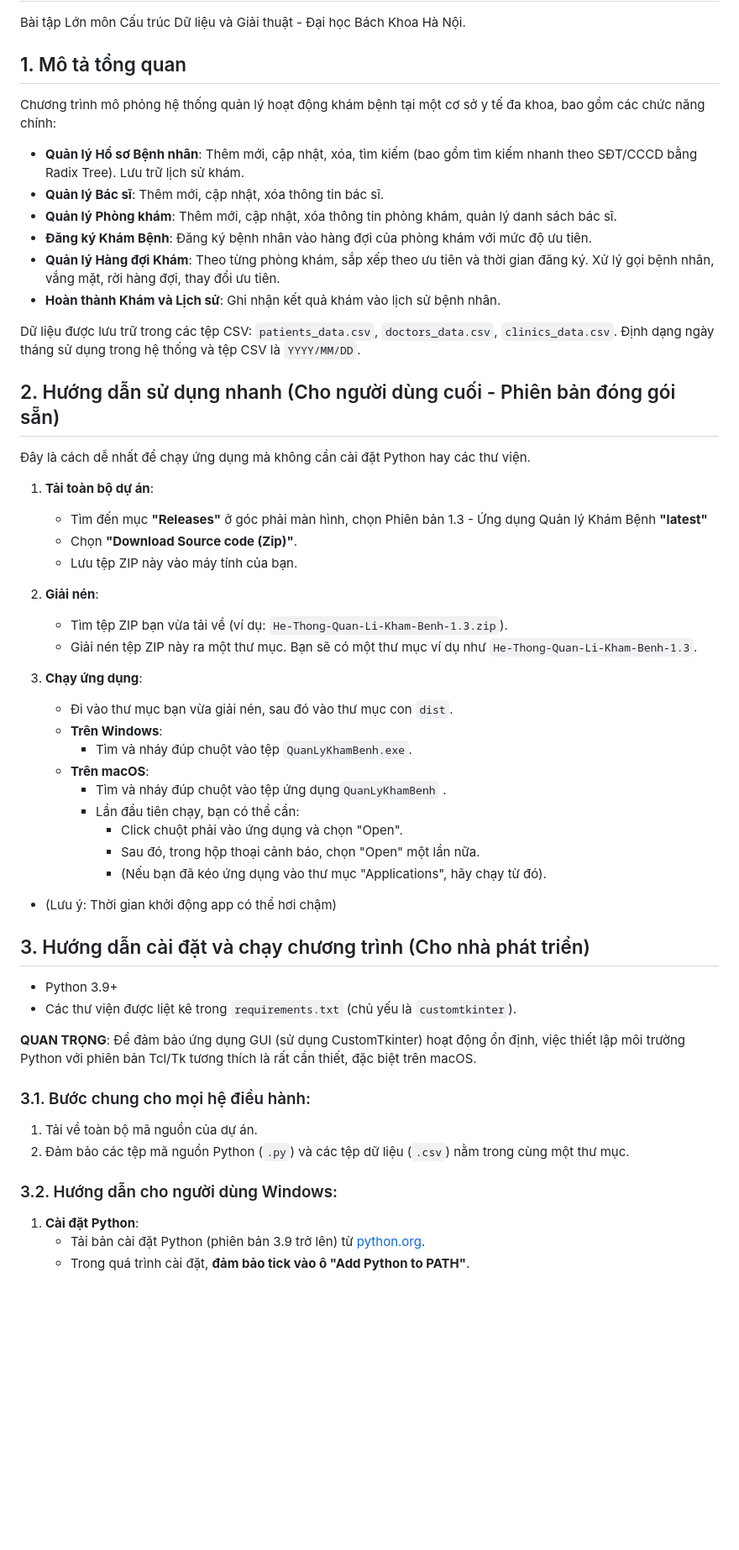
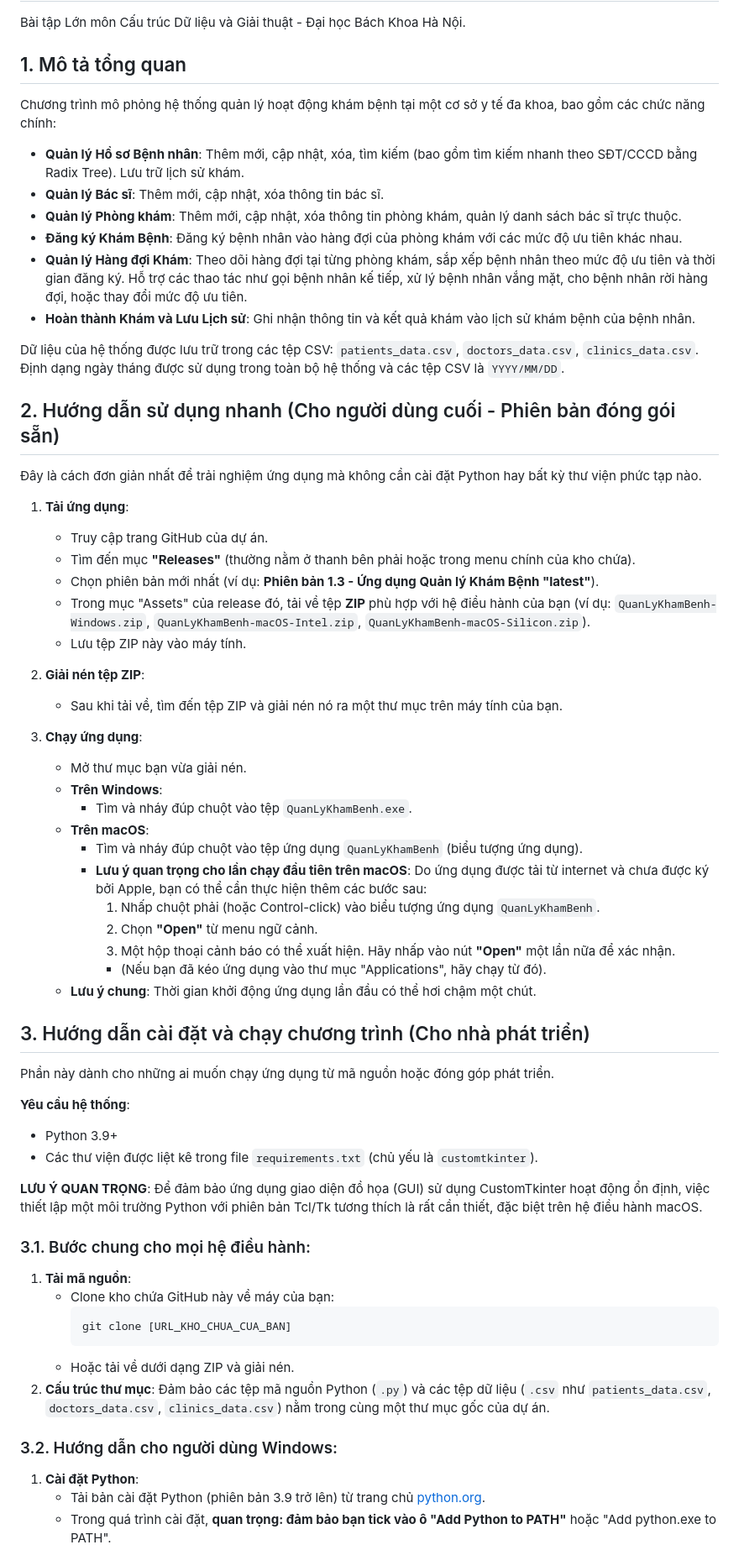
Before and after one commit to DoanVinhNhan/He-Thong-Quan-Li-Kham-Benh, a Markdown page: README.md, the part around one of its changes. Shown at 84% size. Drawn GitHub-style; blank space fills up the shorter version.

````diff
--- a/README.md
+++ b/README.md
@@ -3,52 +3,69 @@
 Bài tập Lớn môn Cấu trúc Dữ liệu và Giải thuật - Đại học Bách Khoa Hà Nội.
 
 ## 1. Mô tả tổng quan
+
 Chương trình mô phỏng hệ thống quản lý hoạt động khám bệnh tại một cơ sở y tế đa khoa, bao gồm các chức năng chính:
+
 * **Quản lý Hồ sơ Bệnh nhân**: Thêm mới, cập nhật, xóa, tìm kiếm (bao gồm tìm kiếm nhanh theo SĐT/CCCD bằng Radix Tree). Lưu trữ lịch sử khám.
 * **Quản lý Bác sĩ**: Thêm mới, cập nhật, xóa thông tin bác sĩ.
-* **Quản lý Phòng khám**: Thêm mới, cập nhật, xóa thông tin phòng khám, quản lý danh sách bác sĩ.
-* **Đăng ký Khám Bệnh**: Đăng ký bệnh nhân vào hàng đợi của phòng khám với mức độ ưu tiên.
-* **Quản lý Hàng đợi Khám**: Theo từng phòng khám, sắp xếp theo ưu tiên và thời gian đăng ký. Xử lý gọi bệnh nhân, vắng mặt, rời hàng đợi, thay đổi ưu tiên.
-* **Hoàn thành Khám và Lịch sử**: Ghi nhận kết quả khám vào lịch sử bệnh nhân.
+* **Quản lý Phòng khám**: Thêm mới, cập nhật, xóa thông tin phòng khám, quản lý danh sách bác sĩ trực thuộc.
+* **Đăng ký Khám Bệnh**: Đăng ký bệnh nhân vào hàng đợi của phòng khám với các mức độ ưu tiên khác nhau.
+* **Quản lý Hàng đợi Khám**: Theo dõi hàng đợi tại từng phòng khám, sắp xếp bệnh nhân theo mức độ ưu tiên và thời gian đăng ký. Hỗ trợ các thao tác như gọi bệnh nhân kế tiếp, xử lý bệnh nhân vắng mặt, cho bệnh nhân rời hàng đợi, hoặc thay đổi mức độ ưu tiên.
+* **Hoàn thành Khám và Lưu Lịch sử**: Ghi nhận thông tin và kết quả khám vào lịch sử khám bệnh của bệnh nhân.
 
-Dữ liệu được lưu trữ trong các tệp CSV: `patients_data.csv`, `doctors_data.csv`, `clinics_data.csv`.
-Định dạng ngày tháng sử dụng trong hệ thống và tệp CSV là `YYYY/MM/DD`.
+Dữ liệu của hệ thống được lưu trữ trong các tệp CSV: `patients_data.csv`, `doctors_data.csv`, `clinics_data.csv`.
+Định dạng ngày tháng được sử dụng trong toàn bộ hệ thống và các tệp CSV là `YYYY/MM/DD`.
 
 ## 2. Hướng dẫn sử dụng nhanh (Cho người dùng cuối - Phiên bản đóng gói sẵn)
-Đây là cách dễ nhất để chạy ứng dụng mà không cần cài đặt Python hay các thư viện.
-1.  **Tải toàn bộ dự án**:
-    * Tìm đến mục **"Releases"** ở góc phải màn hình, chọn Phiên bản 1.3 - Ứng dụng Quản lý Khám Bệnh **"latest"**
-    * Chọn **"Download Source code (Zip)"**.
-    * Lưu tệp ZIP này vào máy tính của bạn.
 
-2.  **Giải nén**:
-    * Tìm tệp ZIP bạn vừa tải về (ví dụ: `He-Thong-Quan-Li-Kham-Benh-1.3.zip`).
-    * Giải nén tệp ZIP này ra một thư mục. Bạn sẽ có một thư mục ví dụ như `He-Thong-Quan-Li-Kham-Benh-1.3`.
+Đây là cách đơn giản nhất để trải nghiệm ứng dụng mà không cần cài đặt Python hay bất kỳ thư viện phức tạp nào.
+
+1.  **Tải ứng dụng**:
+    * Truy cập trang GitHub của dự án.
+    * Tìm đến mục **"Releases"** (thường nằm ở thanh bên phải hoặc trong menu chính của kho chứa).
+    * Chọn phiên bản mới nhất (ví dụ: **Phiên bản 1.3 - Ứng dụng Quản lý Khám Bệnh "latest"**).
+    * Trong mục "Assets" của release đó, tải về tệp **ZIP** phù hợp với hệ điều hành của bạn (ví dụ: `QuanLyKhamBenh-Windows.zip`, `QuanLyKhamBenh-macOS-Intel.zip`, `QuanLyKhamBenh-macOS-Silicon.zip`).
+    * Lưu tệp ZIP này vào máy tính.
+
+2.  **Giải nén tệp ZIP**:
+    * Sau khi tải về, tìm đến tệp ZIP và giải nén nó ra một thư mục trên máy tính của bạn.
 
 3.  **Chạy ứng dụng**:
-    * Đi vào thư mục bạn vừa giải nén, sau đó vào thư mục con `dist`.
+    * Mở thư mục bạn vừa giải nén.
     * **Trên Windows**:
         * Tìm và nháy đúp chuột vào tệp `QuanLyKhamBenh.exe`.
     * **Trên macOS**:
-        * Tìm và nháy đúp chuột vào tệp ứng dụng`QuanLyKhamBenh` .
-        * Lần đầu tiên chạy, bạn có thể cần:
-            * Click chuột phải vào ứng dụng và chọn "Open".
-            * Sau đó, trong hộp thoại cảnh báo, chọn "Open" một lần nữa.
+        * Tìm và nháy đúp chuột vào tệp ứng dụng `QuanLyKhamBenh` (biểu tượng ứng dụng).
+        * **Lưu ý quan trọng cho lần chạy đầu tiên trên macOS**: Do ứng dụng được tải từ internet và chưa được ký bởi Apple, bạn có thể cần thực hiện thêm các bước sau:
+            1.  Nhấp chuột phải (hoặc Control-click) vào biểu tượng ứng dụng `QuanLyKhamBenh`.
+            2.  Chọn **"Open"** từ menu ngữ cảnh.
+            3.  Một hộp thoại cảnh báo có thể xuất hiện. Hãy nhấp vào nút **"Open"** một lần nữa để xác nhận.
             * (Nếu bạn đã kéo ứng dụng vào thư mục "Applications", hãy chạy từ đó).
-   * (Lưu ý: Thời gian khởi động app có thể hơi chậm)
+    * **Lưu ý chung**: Thời gian khởi động ứng dụng lần đầu có thể hơi chậm một chút.
+
 ## 3. Hướng dẫn cài đặt và chạy chương trình (Cho nhà phát triển)
+
+Phần này dành cho những ai muốn chạy ứng dụng từ mã nguồn hoặc đóng góp phát triển.
+
+**Yêu cầu hệ thống**:
 * Python 3.9+
-* Các thư viện được liệt kê trong `requirements.txt` (chủ yếu là `customtkinter`).
+* Các thư viện được liệt kê trong file `requirements.txt` (chủ yếu là `customtkinter`).
 
-
-**QUAN TRỌNG**: Để đảm bảo ứng dụng GUI (sử dụng CustomTkinter) hoạt động ổn định, việc thiết lập môi trường Python với phiên bản Tcl/Tk tương thích là rất cần thiết, đặc biệt trên macOS.
+**LƯU Ý QUAN TRỌNG**: Để đảm bảo ứng dụng giao diện đồ họa (GUI) sử dụng CustomTkinter hoạt động ổn định, việc thiết lập một môi trường Python với phiên bản Tcl/Tk tương thích là rất cần thiết, đặc biệt trên hệ điều hành macOS.
 
 ### 3.1. Bước chung cho mọi hệ điều hành:
-1.  Tải về toàn bộ mã nguồn của dự án.
-2.  Đảm bảo các tệp mã nguồn Python (`.py`) và các tệp dữ liệu (`.csv`) nằm trong cùng một thư mục.
+
+1.  **Tải mã nguồn**:
+    * Clone kho chứa GitHub này về máy của bạn:
+        ```bash
+        git clone [URL_KHO_CHUA_CUA_BAN]
+        ```
+    * Hoặc tải về dưới dạng ZIP và giải nén.
+2.  **Cấu trúc thư mục**: Đảm bảo các tệp mã nguồn Python (`.py`) và các tệp dữ liệu (`.csv` như `patients_data.csv`, `doctors_data.csv`, `clinics_data.csv`) nằm trong cùng một thư mục gốc của dự án.
 
 ### 3.2. Hướng dẫn cho người dùng Windows:
+
 1.  **Cài đặt Python**:
-    * Tải bản cài đặt Python (phiên bản 3.9 trở lên) từ [python.org](https://www.python.org/).
-    * Trong quá trình cài đặt, **đảm bảo tick vào ô "Add Python to PATH"**.
+    * Tải bản cài đặt Python (phiên bản 3.9 trở lên) từ trang chủ [python.org](https://www.python.org/).
+    * Trong quá trình cài đặt, **quan trọng: đảm bảo bạn tick vào ô "Add Python to PATH"** hoặc "Add python.exe to PATH".
 2.  **Tạo và kích hoạt môi trường ảo (khuyến nghị)**:
````
Also changed, not shown: other parts of README.md (+94 -58 lines).
